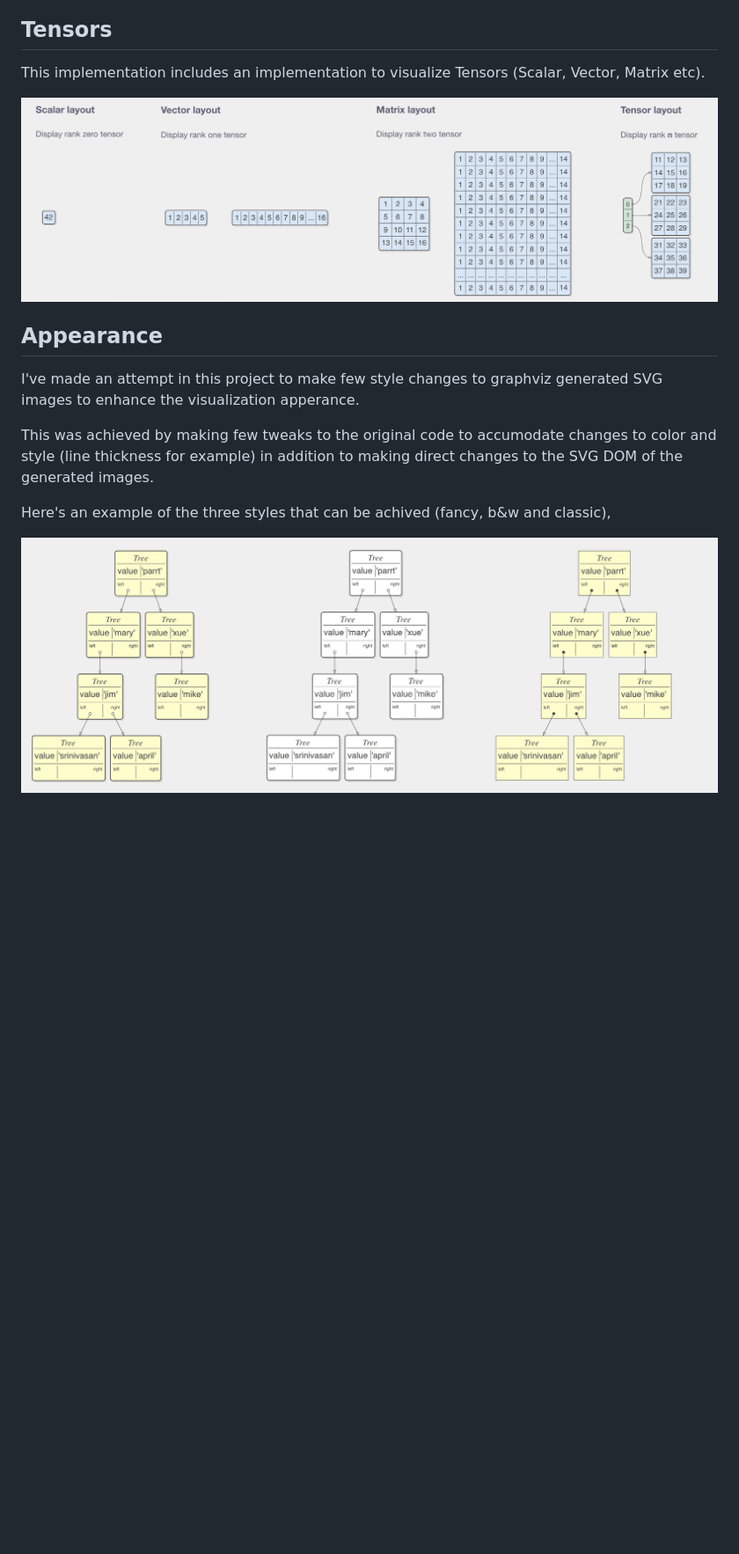
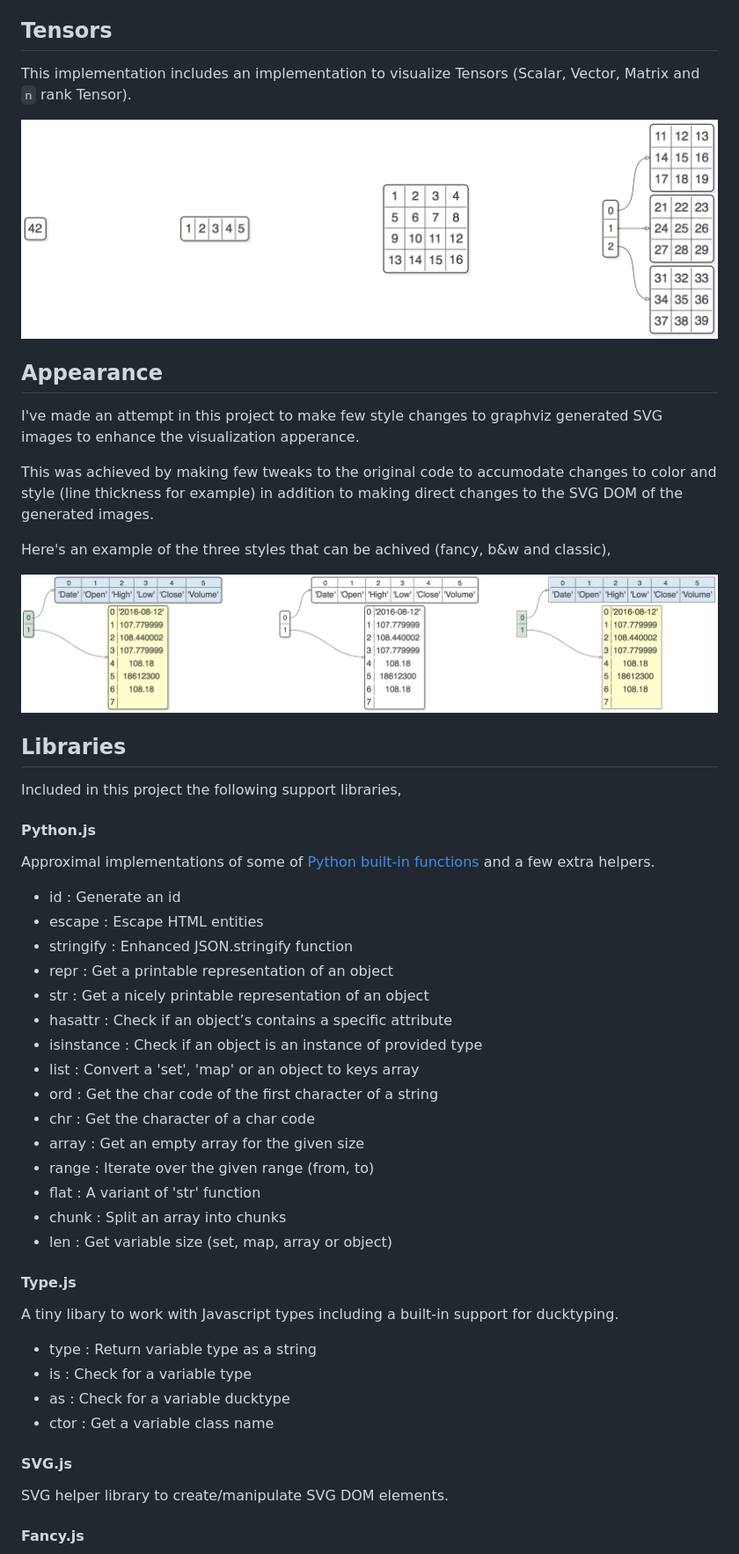
Before and after one commit to websemantics/lolviz.js, a Markdown page: README.md, the part around the change printed below. Shown: that part at 88% size. Drawn GitHub-style; pictures changed too: images/appearance.png (deleted), images/tensor.png (deleted), img/appearance.png (added); blank space fills up the shorter version.

Commit message:
Change images, fix typos, update readme etc

```diff
--- a/README.md
+++ b/README.md
@@ -29,9 +29,9 @@ Mapping of types between Javascript and Python is tricky (huh, who knew!) and it
 
 ## Tensors
 
-This implementation includes an implementation to visualize Tensors (Scalar, Vector, Matrix etc).
+This implementation includes an implementation to visualize Tensors (Scalar, Vector, Matrix and `n` rank Tensor).
 
-<img src="images/tensor.png" width=850>
+<img src="img/tensor.png" width=850>
 
 ## Appearance
 
@@ -41,4 +41,44 @@ This was achieved by making few tweaks to the original code to accumodate change
 
 Here's an example of the three styles that can be achived (fancy, b&w and classic),
 
-<img src="images/appearance.png" width=850>
+<img src="img/appearance.png" width=850>
+
+## Libraries
+
+Included in this project the following support libraries,
+
+#### Python.js
+
+Approximal implementations of some of [Python built-in functions](https://docs.python.org/2/library/functions.html) and a few extra helpers.
+
+* id         : Generate an id
+* escape     : Escape HTML entities
+* stringify  : Enhanced JSON.stringify function
+* repr       : Get a printable representation of an object
+* str        : Get a nicely printable representation of an object
+* hasattr    : Check if an object’s contains a specific attribute
+* isinstance : Check if an object is an instance of provided type
+* list       : Convert a 'set', 'map' or an object to keys array
+* ord        : Get the char code of the first character of a string
+* chr        : Get the character of a char code
+* array      : Get an empty array for the given size
+* range      : Iterate over the given range (from, to)
+* flat       : A variant of 'str' function
+* chunk      : Split an array into chunks
+* len        : Get variable size (set, map, array or object)
+
+#### Type.js
+
+A tiny libary to work with Javascript types including a built-in support for ducktyping.
+
+* type : Return variable type as a string
+* is   : Check for a variable type
+* as   : Check for a variable ducktype
+* ctor : Get a variable class name
+
+#### SVG.js
+
+SVG helper library to create/manipulate SVG DOM elements.
+
+#### Fancy.js
+
```
Also changed, not shown: other parts of README.md (+5 -0 lines), 13 other files.
